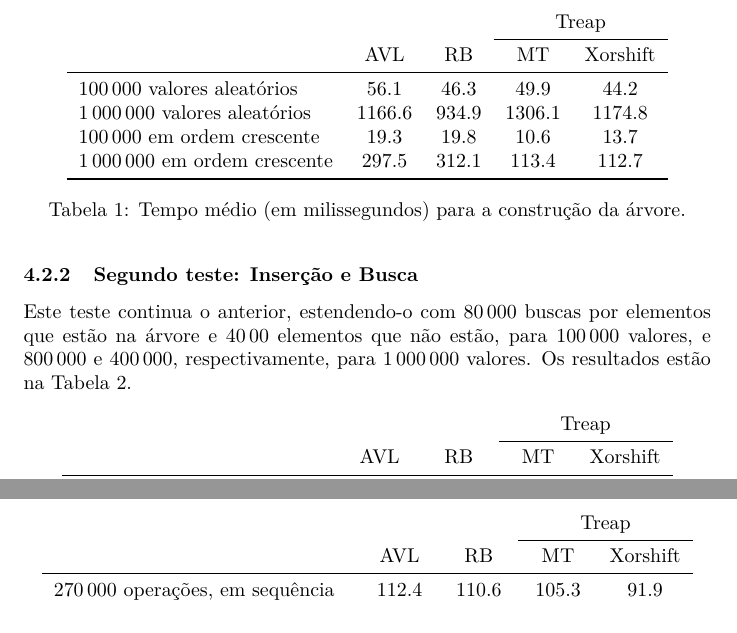
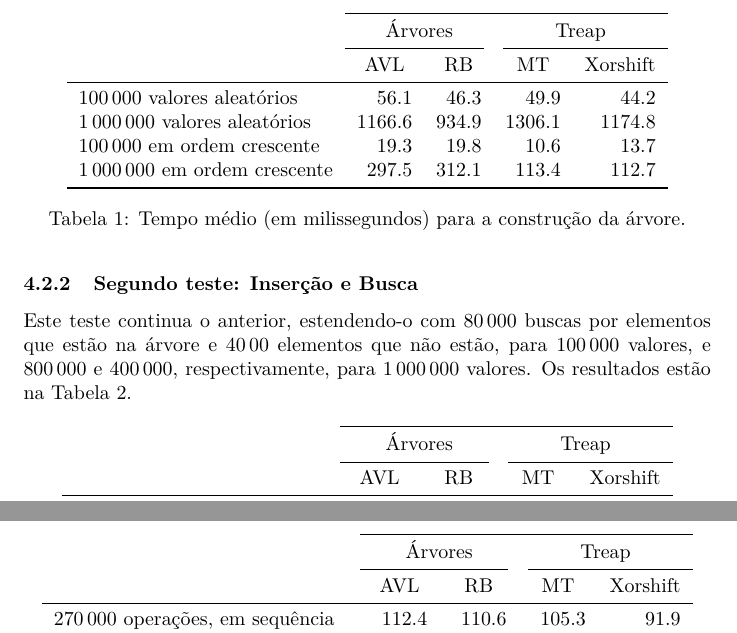
Before and after one commit to royertiago/MAC6711, a LaTeX paper (main.tex, which reads treaps-performance.tex): two parts of pages 21 and 22 of 22, joined at a grey line, cut so that both start at the same text. Compiled offline with LuaLaTeX.

Commit message:
treaps-performance.tex: Melhorada a aparência das tabelas.

```diff
--- a/treaps-performance.tex
+++ b/treaps-performance.tex
@@ -42,9 +42,11 @@ quando os elementos foram inseridos em ordem.
 
 \begin{table}[h]
     \centering
-    \begin{tabular}{l c c c c}
-        & & & \multicolumn{2}{c}{Treap} \\ \cmidrule{4-5}
-            & AVL & RB & MT & Xorshift \\
+    \begin{tabular}{l r r r r}
+        \cmidrule{2-5}
+        & \multicolumn{2}{c}{Árvores} & \multicolumn{2}{c}{Treap} \\
+        \cmidrule(r){2-3} \cmidrule(l){4-5}
+        & \multicolumn{1}{c}{AVL} & \multicolumn{1}{c}{RB} & \multicolumn{1}{c}{MT} & \multicolumn{1}{c}{Xorshift} \\
         \midrule
         $100\,000$ valores aleatórios & 56.1 & 46.3 & 49.9 & 44.2 \\
         $1\,000\,000$ valores aleatórios & 1166.6 & 934.9 & 1306.1 & 1174.8 \\
@@ -66,9 +68,11 @@ Os resultados estão na Tabela~\ref{tab:insert-remove}.
 
 \begin{table}[h]
     \centering
-    \begin{tabular}{l c c c c}
-        & & & \multicolumn{2}{c}{Treap} \\ \cmidrule{4-5}
-            & AVL & RB & MT & Xorshift \\
+    \begin{tabular}{l r r r r}
+        \cmidrule{2-5}
+        & \multicolumn{2}{c}{Árvores} & \multicolumn{2}{c}{Treap} \\
+        \cmidrule(r){2-3} \cmidrule(l){4-5}
+        & \multicolumn{1}{c}{AVL} & \multicolumn{1}{c}{RB} & \multicolumn{1}{c}{MT} & \multicolumn{1}{c}{Xorshift} \\
         \midrule
         $100\,000$ valores aleatórios & 357.2 & 465.2 & 426.1 & 424.2 \\
         $1\,000\,000$ valores aleatórios & 2108.4 & 1946.9 & 2706.2 & 2686.8 \\
@@ -99,9 +103,11 @@ Os resultados estão na Tabela~\ref{tab:mixed}.
 
 \begin{table}[h]
     \centering
-    \begin{tabular}{l c c c c}
-        & & & \multicolumn{2}{c}{Treap} \\ \cmidrule{4-5}
-            & AVL & RB & MT & Xorshift \\
+    \begin{tabular}{l r r r r}
+        \cmidrule{2-5}
+        & \multicolumn{2}{c}{Árvores} & \multicolumn{2}{c}{Treap} \\
+        \cmidrule(r){2-3} \cmidrule(l){4-5}
+        & \multicolumn{1}{c}{AVL} & \multicolumn{1}{c}{RB} & \multicolumn{1}{c}{MT} & \multicolumn{1}{c}{Xorshift} \\
         \midrule
         $270\,000$ operações, em sequência & 112.4 & 110.6 & 105.3 & 91.9 \\
         $2\,700\,000$ operações, em sequência & 2586.8 & 2246.1 & 3260.0 & 2754.9 \\
```
